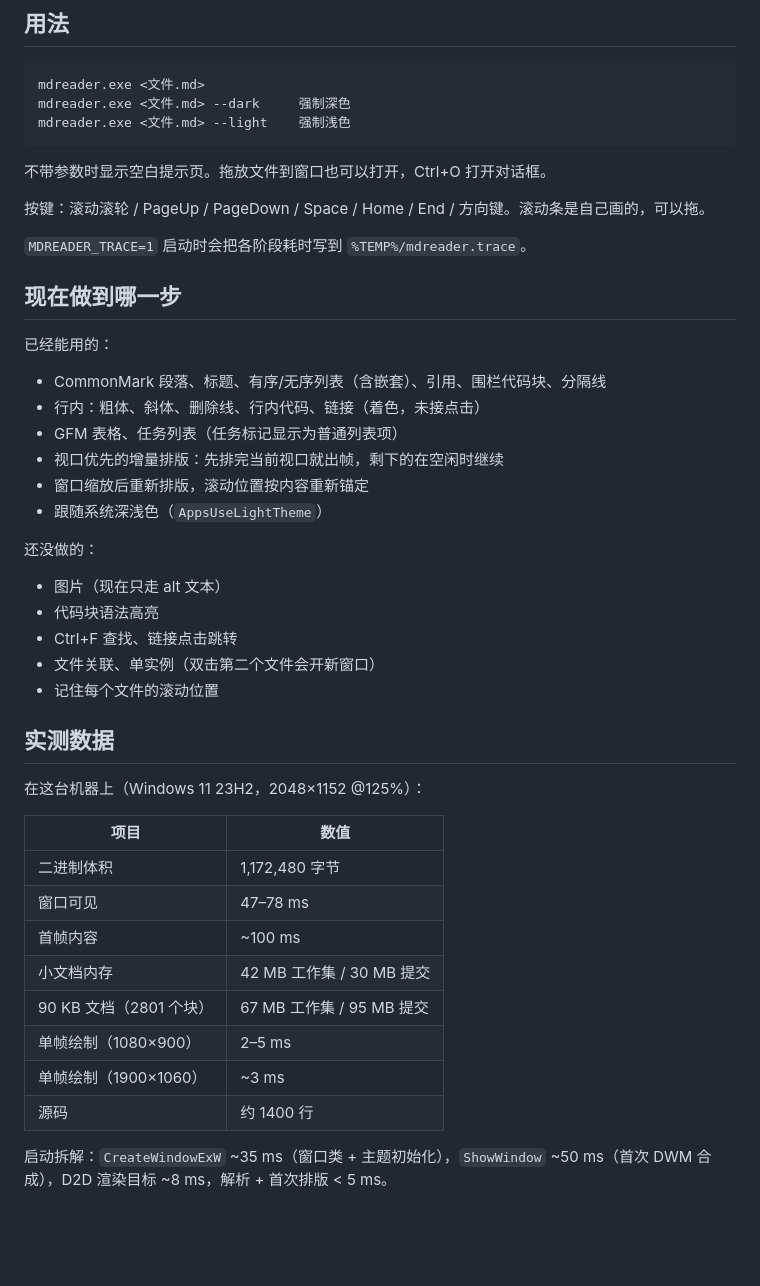
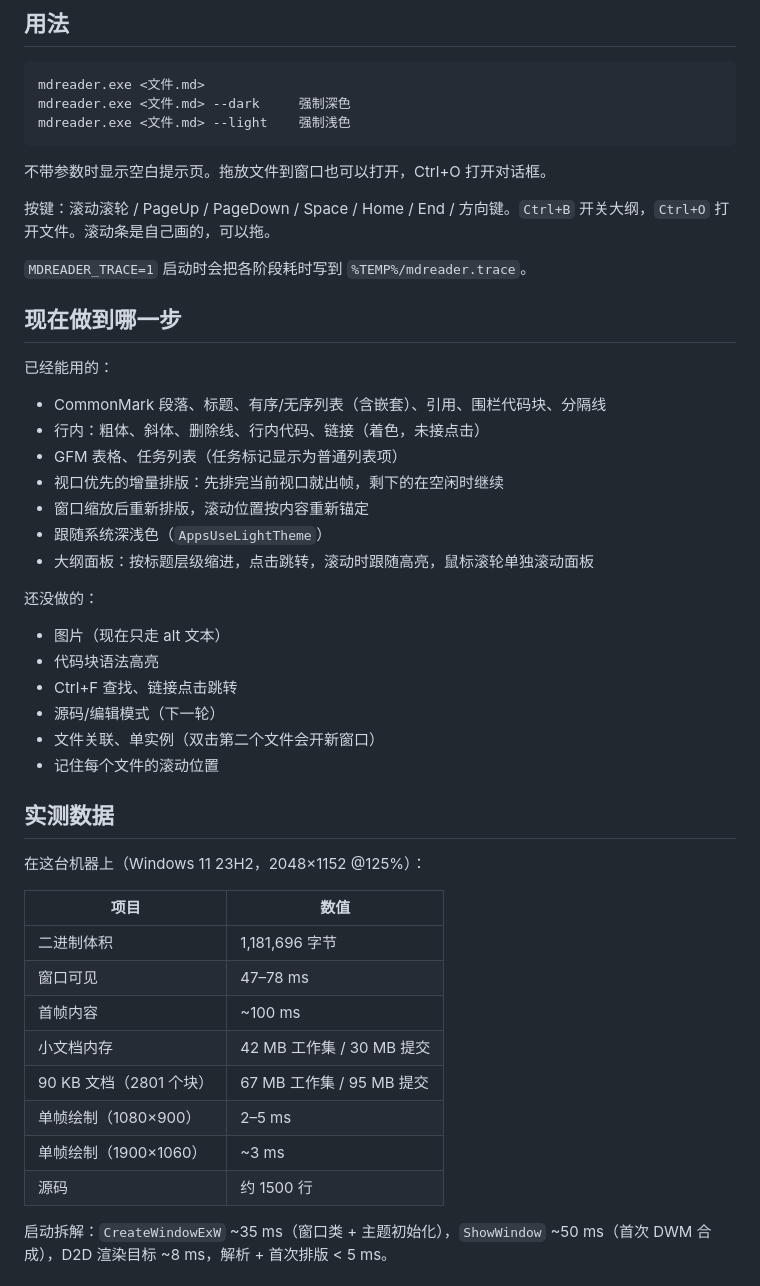
Before and after one commit to cjbbt001/mdReader, a Markdown page: README.md, the part around one of its changes. Drawn GitHub-style; blank space fills up the shorter version.

```diff
--- a/README.md
+++ b/README.md
@@ -26,7 +30,7 @@ mdreader.exe <文件.md> --light    强制浅色
 
 不带参数时显示空白提示页。拖放文件到窗口也可以打开，Ctrl+O 打开对话框。
 
-按键：滚动滚轮 / PageUp / PageDown / Space / Home / End / 方向键。滚动条是自己画的，可以拖。
+按键：滚动滚轮 / PageUp / PageDown / Space / Home / End / 方向键。`Ctrl+B` 开关大纲，`Ctrl+O` 打开文件。滚动条是自己画的，可以拖。
 
 `MDREADER_TRACE=1` 启动时会把各阶段耗时写到 `%TEMP%/mdreader.trace`。
 
@@ -40,12 +44,14 @@ mdreader.exe <文件.md> --light    强制浅色
 - 视口优先的增量排版：先排完当前视口就出帧，剩下的在空闲时继续
 - 窗口缩放后重新排版，滚动位置按内容重新锚定
 - 跟随系统深浅色（`AppsUseLightTheme`）
+- 大纲面板：按标题层级缩进，点击跳转，滚动时跟随高亮，鼠标滚轮单独滚动面板
 
 还没做的：
 
 - 图片（现在只走 alt 文本）
 - 代码块语法高亮
 - Ctrl+F 查找、链接点击跳转
+- 源码/编辑模式（下一轮）
 - 文件关联、单实例（双击第二个文件会开新窗口）
 - 记住每个文件的滚动位置
 
@@ -55,14 +61,14 @@ mdreader.exe <文件.md> --light    强制浅色
 
 | 项目 | 数值 |
 | --- | --- |
-| 二进制体积 | 1,172,480 字节 |
+| 二进制体积 | 1,181,696 字节 |
 | 窗口可见 | 47–78 ms |
 | 首帧内容 | ~100 ms |
 | 小文档内存 | 42 MB 工作集 / 30 MB 提交 |
 | 90 KB 文档（2801 个块） | 67 MB 工作集 / 95 MB 提交 |
 | 单帧绘制（1080×900） | 2–5 ms |
 | 单帧绘制（1900×1060） | ~3 ms |
-| 源码 | 约 1400 行 |
+| 源码 | 约 1500 行 |
 
 启动拆解：`CreateWindowExW` ~35 ms（窗口类 + 主题初始化），`ShowWindow` ~50 ms（首次 DWM 合成），D2D 渲染目标 ~8 ms，解析 + 首次排版 < 5 ms。
 
```
Also changed, not shown: other parts of README.md (+4 -0 lines), samples/sample.md (+3 -1 lines), docs/outline.png (added), docs/screenshot.png, 8 other files.
